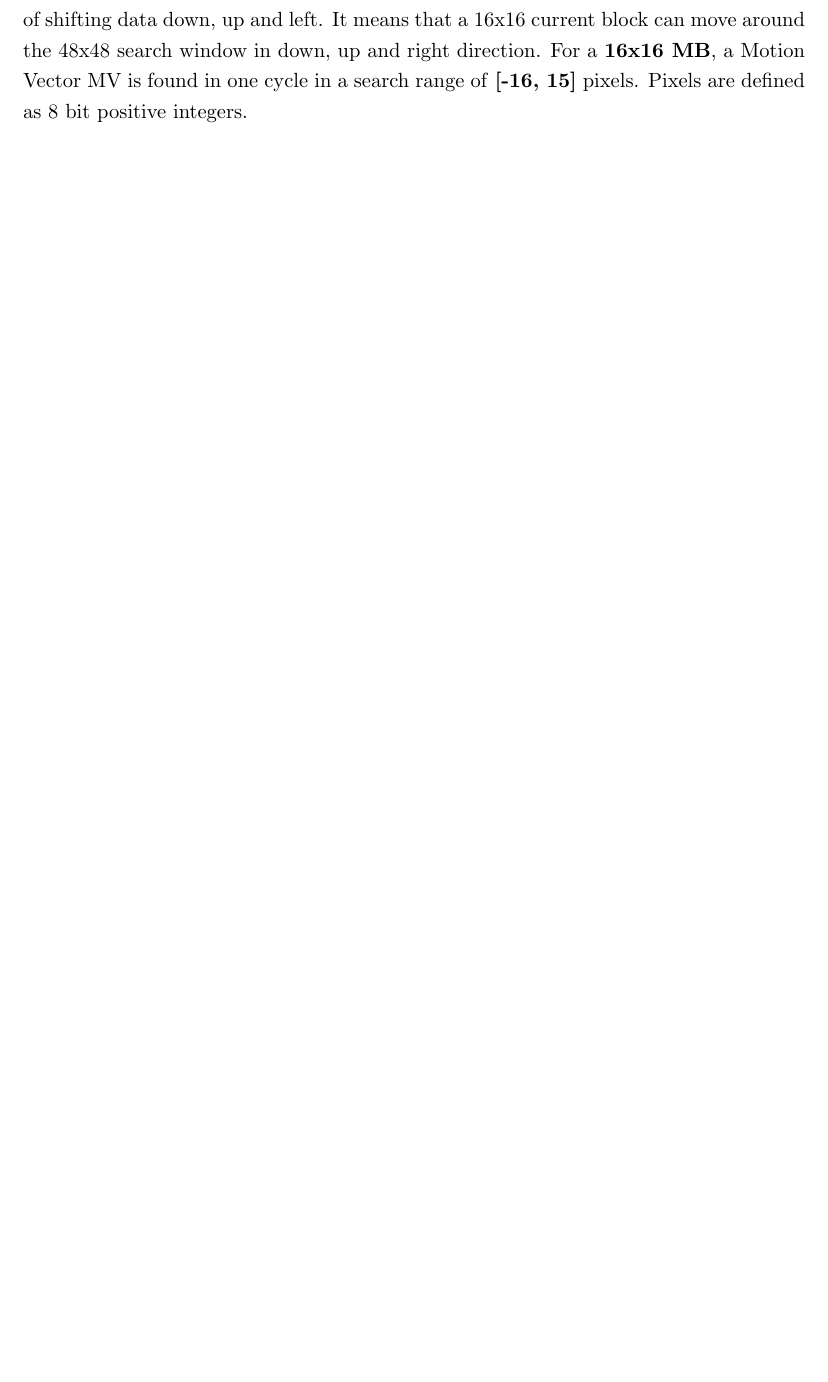
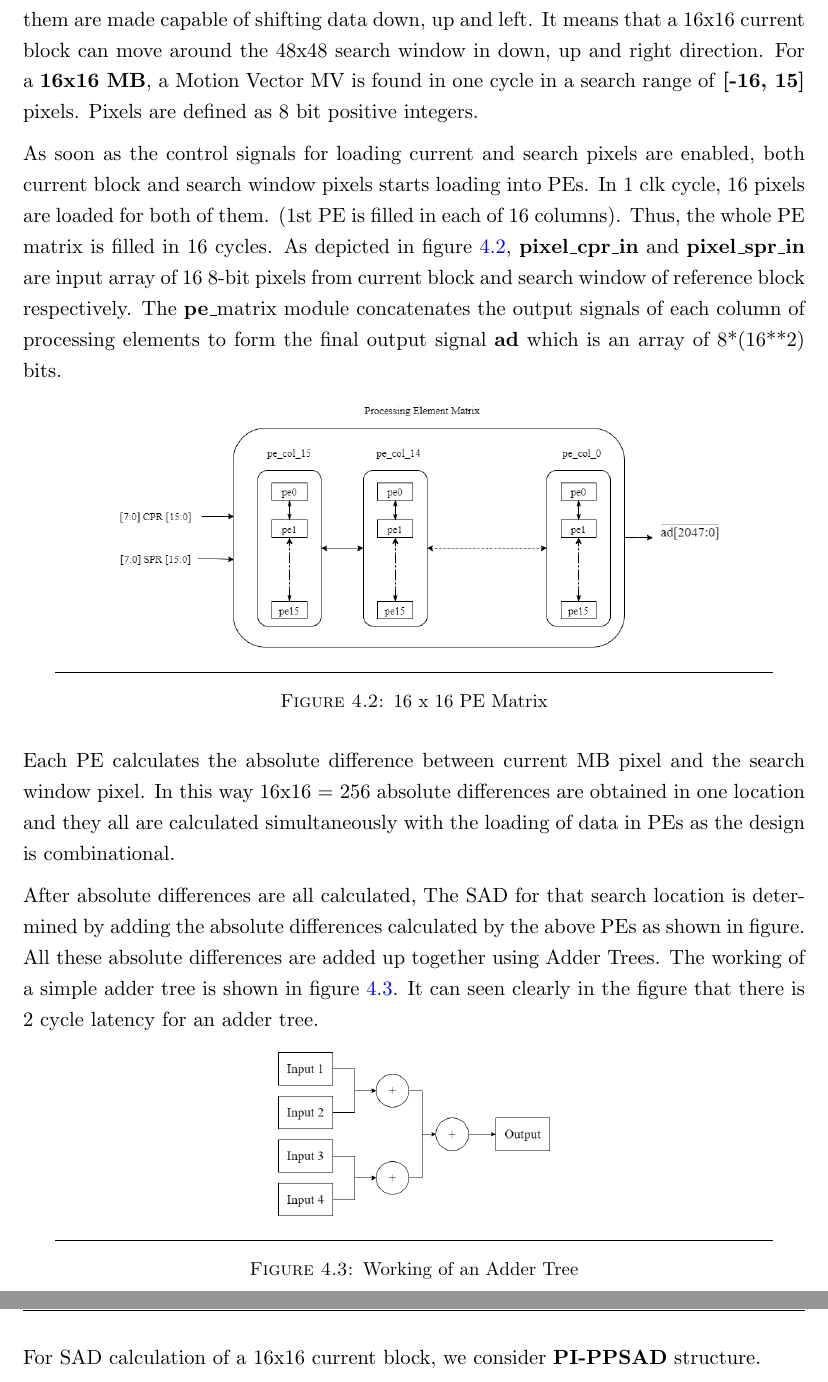
Before and after one commit to hamza-akhtar-dev/h264encoder, a LaTeX thesis (thesis/uet_thesis.tex, which reads thesis/Chapters/Chapter4.tex): part of page 30 of 31 before the commit and two parts of pages 30 and 31 of 32 after it, the two joined at a grey line, cut so that both start at the same text, the shorter picture padded with empty space. Compiled offline with pdfLaTeX; a LaTeX package or settings file that is missing is left out.

Commit message:
thesis: ch 4 continued

```diff
--- a/thesis/Chapters/Chapter4.tex
+++ b/thesis/Chapters/Chapter4.tex
@@ -37,4 +37,28 @@ We designed a parallel \textbf{256 PE VBS FSME Hardware Architecture}. \cite{kal
 	\label{fig:256pevbsme}
 \end{figure}
 
-In this design, a \textbf{2-D systolic PE array} is used. The use of this type of array introduced parallel computing and pipelinability in the structure. There are \textbf{16x16 = 256 PEs} ( 16 rows and 16 columns) interconnected with each other. All of them are  made capable of shifting data down, up and left. It means that a 16x16 current block can move around the 48x48 search window in down, up and right direction. For a \textbf{16x16 MB}, a Motion Vector MV is found in one cycle in a search range of \textbf{[-16, 15]} pixels. Pixels are defined as 8 bit positive integers.
+In this design, a \textbf{2-D systolic PE array} is used. The use of this type of array introduced parallel computing and pipelinability in the structure. There are \textbf{16x16 = 256 PEs} ( 16 rows and 16 columns) interconnected with each other in a form of matrix. All of them are  made capable of shifting data down, up and left. It means that a 16x16 current block can move around the 48x48 search window in down, up and right direction. For a \textbf{16x16 MB}, a Motion Vector MV is found in one cycle in a search range of \textbf{[-16, 15]} pixels. Pixels are defined as 8 bit positive integers.
+
+As soon as the control signals for loading current and search pixels are enabled, both current block and search window pixels starts loading into PEs. In 1 clk cycle, 16 pixels are loaded for both of them. (1st PE is filled in each of 16 columns). Thus, the whole PE matrix is filled in 16 cycles. As depicted in figure \ref{fig:pematrix}, \textbf{pixel$\_$cpr$\_$in} and \textbf{pixel$\_$spr$\_$in} are input array of 16 8-bit pixels from current block and search window of reference block respectively. The \textbf{pe$\_$}matrix module concatenates the output signals of each column of processing elements to form the final output signal \textbf{ad} which is an array of 8*(16**2) bits.
+
+\begin{figure}[htbp]
+	\centering
+	\includegraphics[width = 4.5in]{./Figures/pematrix.png}
+	\rule{35em}{0.5pt}
+	\caption{16 x 16 PE Matrix}
+	\label{fig:pematrix}
+\end{figure}
+
+Each PE calculates the absolute difference between current MB pixel and the search window pixel. In this way 16x16 = 256 absolute differences are obtained in one location and they all are calculated simultaneously with the loading of data in PEs as the design is combinational.
+
+After absolute differences are all calculated, The SAD for that search location is determined by adding the absolute differences calculated by the above PEs as shown in figure. All these absolute differences are added up together using Adder Trees. The working of a simple adder tree is shown in figure \ref{fig:addertree}. It can seen clearly in the figure that there is 2 cycle latency for an adder tree.
+
+\begin{figure}[htbp]
+	\centering
+	\includegraphics[width = 2in]{./Figures/addertree.png}
+	\rule{35em}{0.5pt}
+	\caption{Working of an Adder Tree}
+	\label{fig:addertree}
+\end{figure}
+
+For SAD calculation of a 16x16 current block, we consider \textbf{PI-PPSAD} structure.
```
Also changed, not shown: thesis/Figures/256pevbsme.png, thesis/Figures/PIPPSAD.png (added), thesis/Figures/addertree.png (added), thesis/Figures/pematrix.png (renamed from thesis/Figures/pe_matrix.png), thesis/Figures/toplevel.png, thesis/uet_thesis.pdf, 6 other files.
